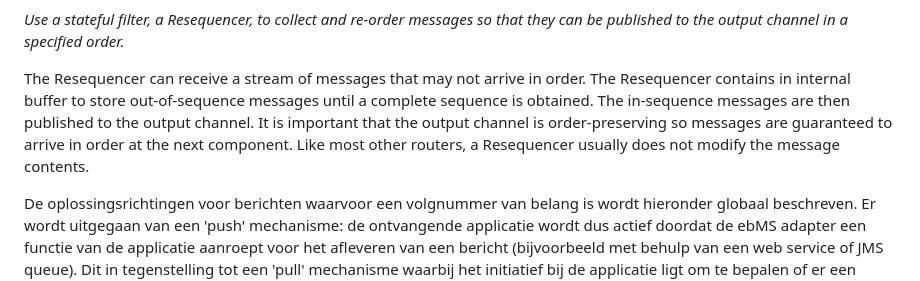
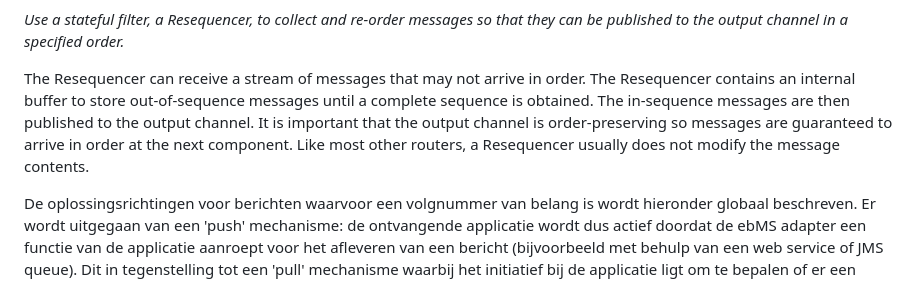
Before and after one commit to Logius-standaarden/Digikoppeling-Best-Practices-ebMS2, a Markdown page: ch05_Message Ordering in ebXML.md, the part around the change. Drawn GitHub-style.

Commit message:
Update ch05_Message Ordering in ebXML.md
typo

```diff
--- a/ch05_Message Ordering in ebXML.md
+++ b/ch05_Message Ordering in ebXML.md
@@ -61,7 +61,7 @@ A [Message Router](http://www.enterpriseintegrationpatterns.com/MessageRouter.ht
 
 *Use a stateful filter, a Resequencer, to collect and re-order messages so that they can be published to the output channel in a specified order.*
 
-The Resequencer can receive a stream of messages that may not arrive in order. The Resequencer contains in internal buffer to store out-of-sequence messages until a complete sequence is obtained. The in-sequence messages are then published to the output channel. It is important that the output channel is order-preserving so messages are guaranteed to arrive in order at the next component. Like most other routers, a Resequencer usually does not modify the message contents.
+The Resequencer can receive a stream of messages that may not arrive in order. The Resequencer contains an internal buffer to store out-of-sequence messages until a complete sequence is obtained. The in-sequence messages are then published to the output channel. It is important that the output channel is order-preserving so messages are guaranteed to arrive in order at the next component. Like most other routers, a Resequencer usually does not modify the message contents.
 
 </aside>
 
```
